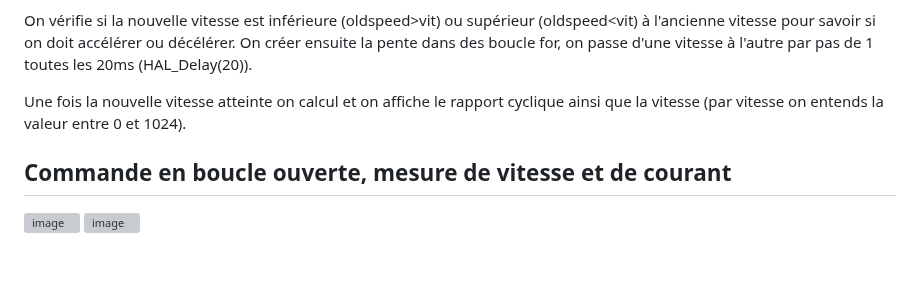
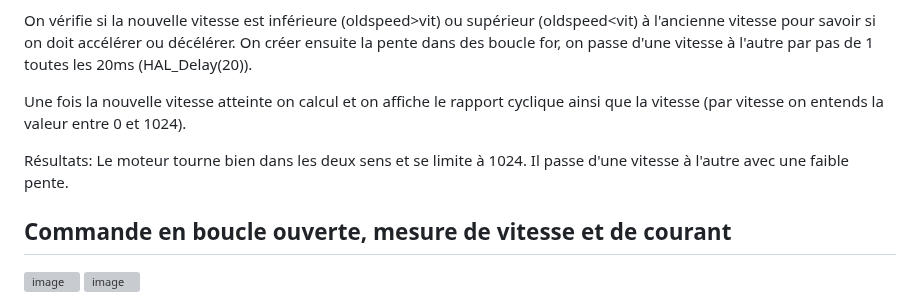
Before and after one commit to ThierryJnn/CommandeAcquisition, a Markdown page: README.md, the part around the change. Rendered like a GitHub page; blank space fills up the shorter version; grey boxes are pictures that could not be loaded.

```diff
--- a/README.md
+++ b/README.md
@@ -122,6 +122,8 @@ On créer ensuite la pente dans des boucle for, on passe d'une vitesse à l'autr
 
 Une fois la nouvelle vitesse atteinte on calcul et on affiche le rapport cyclique ainsi que la vitesse (par vitesse on entends la valeur entre 0 et 1024).
 
+Résultats: Le moteur tourne bien dans les deux sens et se limite à 1024. Il passe d'une vitesse à l'autre avec une faible pente.
+
 ## Commande en boucle ouverte, mesure de vitesse et de courant
 
 ![image](https://github.com/ThierryJnn/CommandeAcquisition/assets/144686292/8a1aab00-e521-44c9-9e21-a9cc8c186ca8)
```
